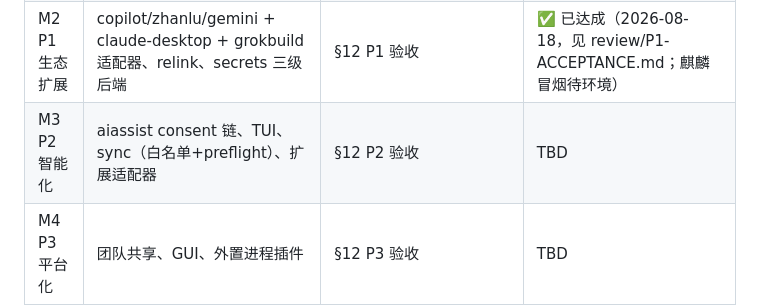
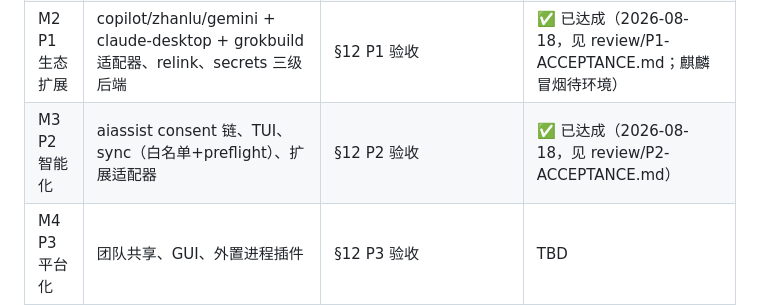
Before and after one commit to timywel/ai4config, a Markdown page: docs/PROJECT-PLAN.md, the part around the change. Rendered like a GitHub page.

Commit message:
docs: P2 验收记录 + 里程碑 M3 达成（TASKS/PROJECT-PLAN 更新）

```diff
--- a/docs/PROJECT-PLAN.md
+++ b/docs/PROJECT-PLAN.md
@@ -28,7 +28,7 @@
 | M0 设计冻结 | 四份规格 v0.3 + 骨架编译通过 + 本计划 | ✅ 已达成（2026-08-17） | — |
 | M1 P0 最小闭环 | claudecode/codex 适配器 + collect/export/link + store/写入协议/脱敏管线 | ARCHITECTURE §12 P0 验收全项（互转、字段级 round-trip、双层继承 e2e、对抗用例 P0 子集绿） | ✅ 已达成（2026-08-18，见 review/P0-ACCEPTANCE.md） |
 | M2 P1 生态扩展 | copilot/zhanlu/gemini + claude-desktop + grokbuild 适配器、relink、secrets 三级后端 | §12 P1 验收 | ✅ 已达成（2026-08-18，见 review/P1-ACCEPTANCE.md；麒麟冒烟待环境） |
-| M3 P2 智能化 | aiassist consent 链、TUI、sync（白名单+preflight）、扩展适配器 | §12 P2 验收 | TBD |
+| M3 P2 智能化 | aiassist consent 链、TUI、sync（白名单+preflight）、扩展适配器 | §12 P2 验收 | ✅ 已达成（2026-08-18，见 review/P2-ACCEPTANCE.md） |
 | M4 P3 平台化 | 团队共享、GUI、外置进程插件 | §12 P3 验收 | TBD |
 
 ## 4. P0 阶段计划（M1 的展开）
```
Also changed, not shown: docs/TASKS.md (+1 -1 lines), docs/review/P2-ACCEPTANCE.md (added, +32 -0 lines).
